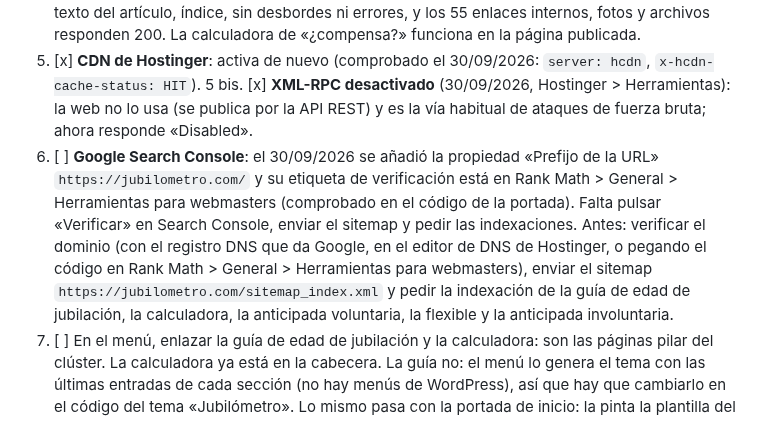
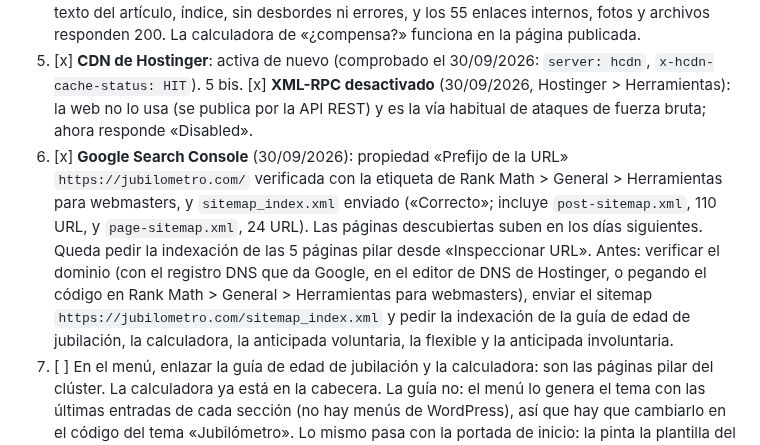
Before and after one commit to plobatoic/Jubilometro, a Markdown page: publicacion/PLAN-PUBLICACION.md, the part around the change. GitHub-like rendering.

Commit message:
Search Console verificada y sitemap enviado
Co-Authored-By: Claude Opus 5.5 <noreply@anthropic.com>
Claude-Session: https://claude.ai/code/session_01MKVEEroLSxN4Zbyrnb7Sh7

```diff
--- a/publicacion/PLAN-PUBLICACION.md
+++ b/publicacion/PLAN-PUBLICACION.md
@@ -99,7 +99,7 @@ Los archivos `wordpress-borradores.xml` y `wordpress-paginas.xml` quedan para un
 4. [x] **Comprobado en vivo** (`npm run comprobar-web` y navegador en móvil y ordenador): las 21 páginas responden 200, con el title, la description y el H1 del artículo, JSON-LD válido, todo el texto del artículo, índice, sin desbordes ni errores, y los 55 enlaces internos, fotos y archivos responden 200. La calculadora de «¿compensa?» funciona en la página publicada.
 5. [x] **CDN de Hostinger**: activa de nuevo (comprobado el 30/09/2026: `server: hcdn`, `x-hcdn-cache-status: HIT`).
 5 bis. [x] **XML-RPC desactivado** (30/09/2026, Hostinger > Herramientas): la web no lo usa (se publica por la API REST) y es la vía habitual de ataques de fuerza bruta; ahora responde «Disabled».
-6. [ ] **Google Search Console**: el 30/09/2026 se añadió la propiedad «Prefijo de la URL» `https://jubilometro.com/` y su etiqueta de verificación está en Rank Math > General > Herramientas para webmasters (comprobado en el código de la portada). Falta pulsar «Verificar» en Search Console, enviar el sitemap y pedir las indexaciones. Antes: verificar el dominio (con el registro DNS que da Google, en el editor de DNS de Hostinger, o pegando el código en Rank Math > General > Herramientas para webmasters), enviar el sitemap `https://jubilometro.com/sitemap_index.xml` y pedir la indexación de la guía de edad de jubilación, la calculadora, la anticipada voluntaria, la flexible y la anticipada involuntaria.
+6. [x] **Google Search Console** (30/09/2026): propiedad «Prefijo de la URL» `https://jubilometro.com/` verificada con la etiqueta de Rank Math > General > Herramientas para webmasters, y `sitemap_index.xml` enviado («Correcto»; incluye `post-sitemap.xml`, 110 URL, y `page-sitemap.xml`, 24 URL). Las páginas descubiertas suben en los días siguientes. Queda pedir la indexación de las 5 páginas pilar desde «Inspeccionar URL». Antes: verificar el dominio (con el registro DNS que da Google, en el editor de DNS de Hostinger, o pegando el código en Rank Math > General > Herramientas para webmasters), enviar el sitemap `https://jubilometro.com/sitemap_index.xml` y pedir la indexación de la guía de edad de jubilación, la calculadora, la anticipada voluntaria, la flexible y la anticipada involuntaria.
 7. [ ] En el menú, enlazar la guía de edad de jubilación y la calculadora: son las páginas pilar del clúster. La calculadora ya está en la cabecera. La guía no: el menú lo genera el tema con las últimas entradas de cada sección (no hay menús de WordPress), así que hay que cambiarlo en el código del tema «Jubilómetro». Lo mismo pasa con la portada de inicio: la pinta la plantilla del tema, no el contenido de la página 12. Mientras tanto, desde el 30/09/2026 la calculadora de edad (`/calculadoras/edad-jubilacion/`) enlaza a la guía en su bloque «Guía completa: edad de jubilación», que era la zona de redacción vacía de la plantilla; la portada «Jubilación» ya la enlazaba dos veces.
 
 ## 5 bis. Monetización con Google AdSense
```
